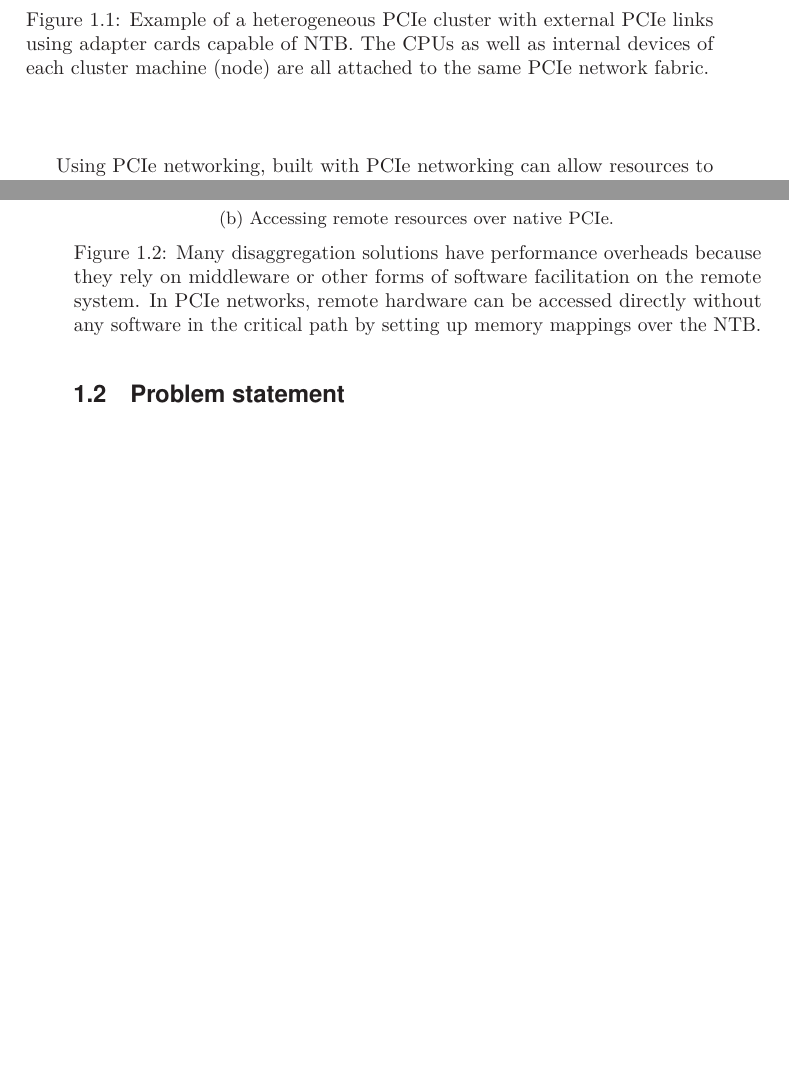
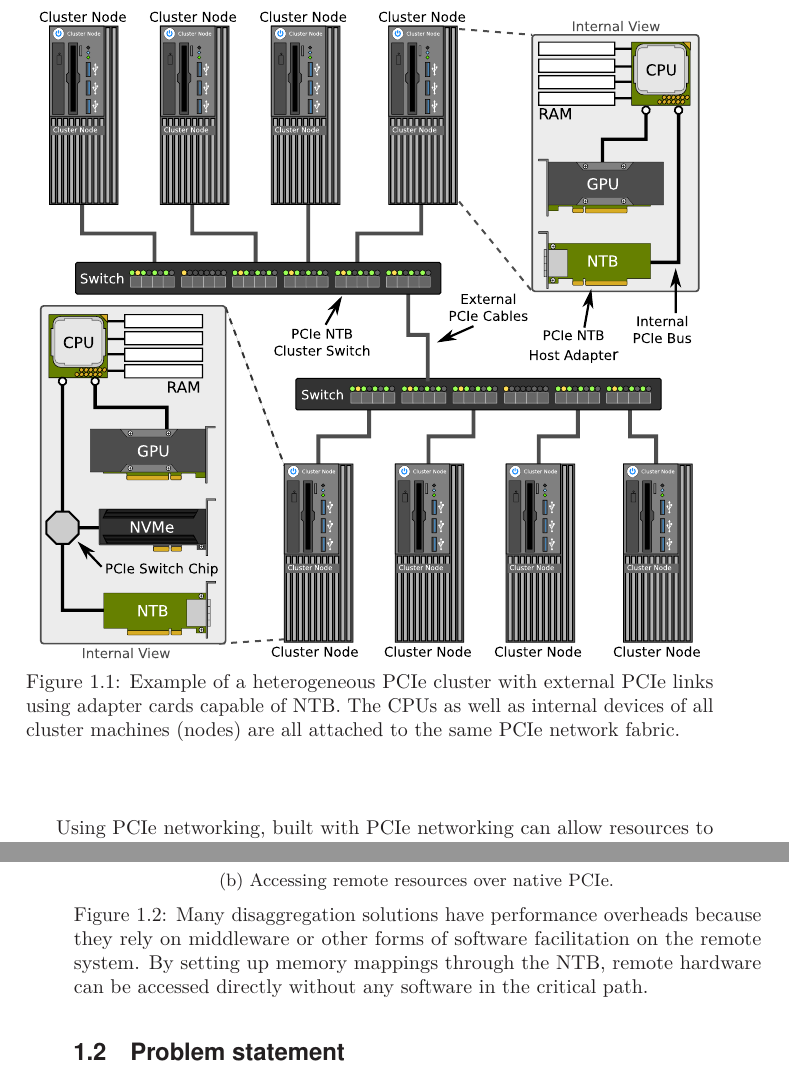
Before and after one commit to enfiskutensykkel/phd-thesis, a LaTeX thesis (main.tex, which reads sections/introduction.tex): two parts of pages 17 and 18 of 45, joined at a grey line, cut so that both start at the same text, the shorter picture padded with empty space. Compiled offline with pdfLaTeX.

Commit message:
figure hacking

```diff
--- a/sections/introduction.tex
+++ b/sections/introduction.tex
@@ -64,7 +64,7 @@ This thesis contributes to this goal by ...
 \begin{figure}
 	\centering
     \includegraphics[width=.97\linewidth]{cluster-example}
-    \caption[Example of a heterogeneous \glsfmtshort{pcie}-networked cluster with \glsfmtshort{ntb} adapter cards and external cables]{Example of a heterogeneous \glsxtrshort{pcie} cluster with external \glsxtrshort{pcie} links using adapter cards capable of \glsxtrshort{ntb}. The \glsxtrshortpl{cpu} as well as internal devices of each cluster machine~(node) are all attached to the same \glsxtrshort{pcie} network fabric.}
+    \caption[Example of a heterogeneous \glsfmtshort{pcie}-networked cluster with \glsfmtshort{ntb} adapter cards and external cables]{Example of a heterogeneous \glsxtrshort{pcie} cluster with external \glsxtrshort{pcie} links using adapter cards capable of \glsxtrshort{ntb}. The \glsxtrshortpl{cpu} as well as internal devices of all cluster machines~(nodes) are all attached to the same \glsxtrshort{pcie} network fabric.}
   	\label{fig:cluster-example}
 \end{figure}
 
@@ -96,7 +96,8 @@ Using such \gls{ntb}-capable switch chips to implement peripheral devices, indep
         \includegraphics{direct-access-smartio}
         \caption{Accessing remote resources over native \glsxtrshort{pcie}.}\label{fig:direct-access-smartio}
     \end{subfigure}
-    \caption[Remote hardware can be accessed directly by using \glsfmtshortpl{ntb}]{Many \gls{disaggregation} solutions have performance overheads because they rely on \gls{middleware} or other forms of software facilitation on the remote system. In \glsxtrshort{pcie} networks, remote hardware can be accessed directly without any software in the critical path by setting up memory mappings over the \glsxtrshort{ntb}.}\label{fig:direct-access}
+    \caption[Remote hardware can be accessed directly without any software in the critical path by using \glsfmtshortpl{ntb}]{Many \gls{disaggregation} solutions have performance overheads because they rely on \gls{middleware} or other forms of software facilitation on the remote system.
+    By setting up memory mappings through the \glsxtrshort{ntb}, remote hardware can be accessed directly without any software in the critical path.}\label{fig:direct-access}
 \end{figure}
 
 
```
Also changed, not shown: figures/cluster-example.pdf, figures/cluster-example.svg, figures/direct-access-rdma.pdf, figures/direct-access-smartio.pdf, figures/direct-access.svg.
